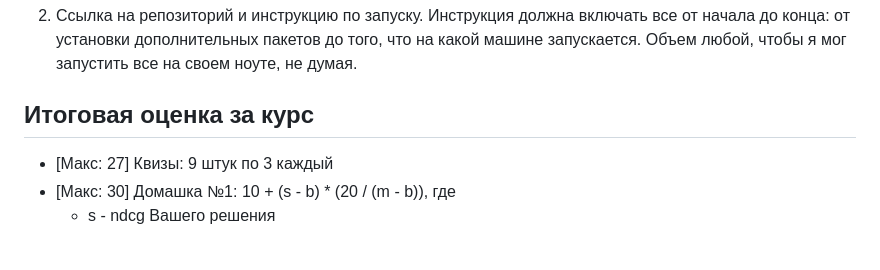
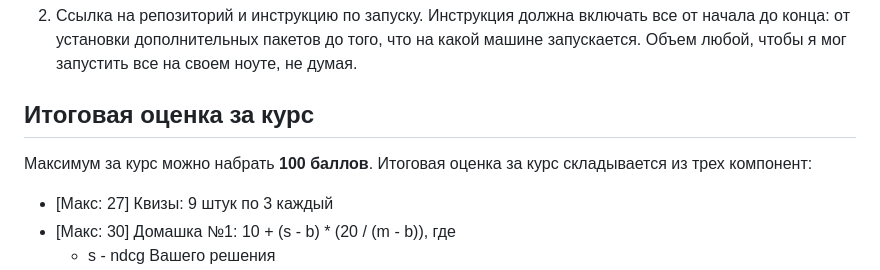
Before and after one commit to anokhin/recsys-course-spring-2024, a Markdown page: hw/homework2.md, the part around the change. Drawn GitHub-style; blank space fills up the shorter version.

Commit message:
Upd hw description

```diff
--- a/hw/homework2.md
+++ b/hw/homework2.md
@@ -36,6 +36,9 @@
 
 ## Итоговая оценка за курс
 
+Максимум за курс можно набрать **100 баллов**.
+Итоговая оценка за курс складывается из трех компонент:
+
 - [Макс: 27] Квизы: 9 штук по 3 каждый
 - [Макс: 30] Домашка №1: 10 + (s - b) * (20 / (m - b)), где
   - s - ndcg Вашего решения
```
